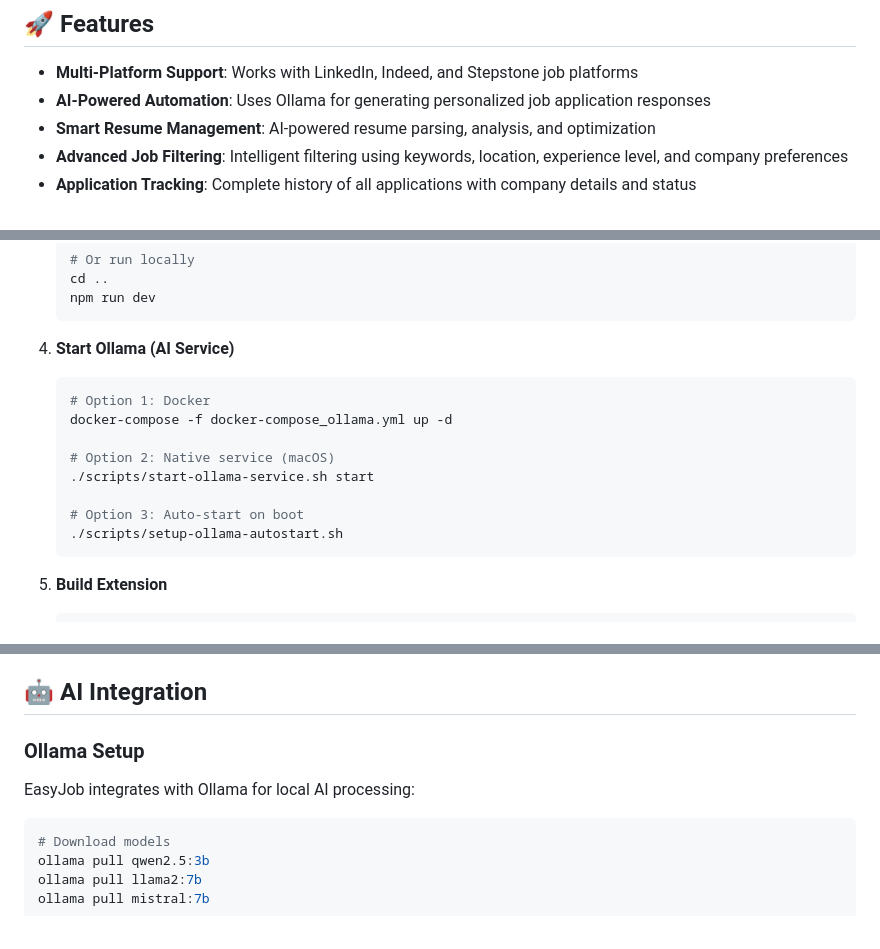
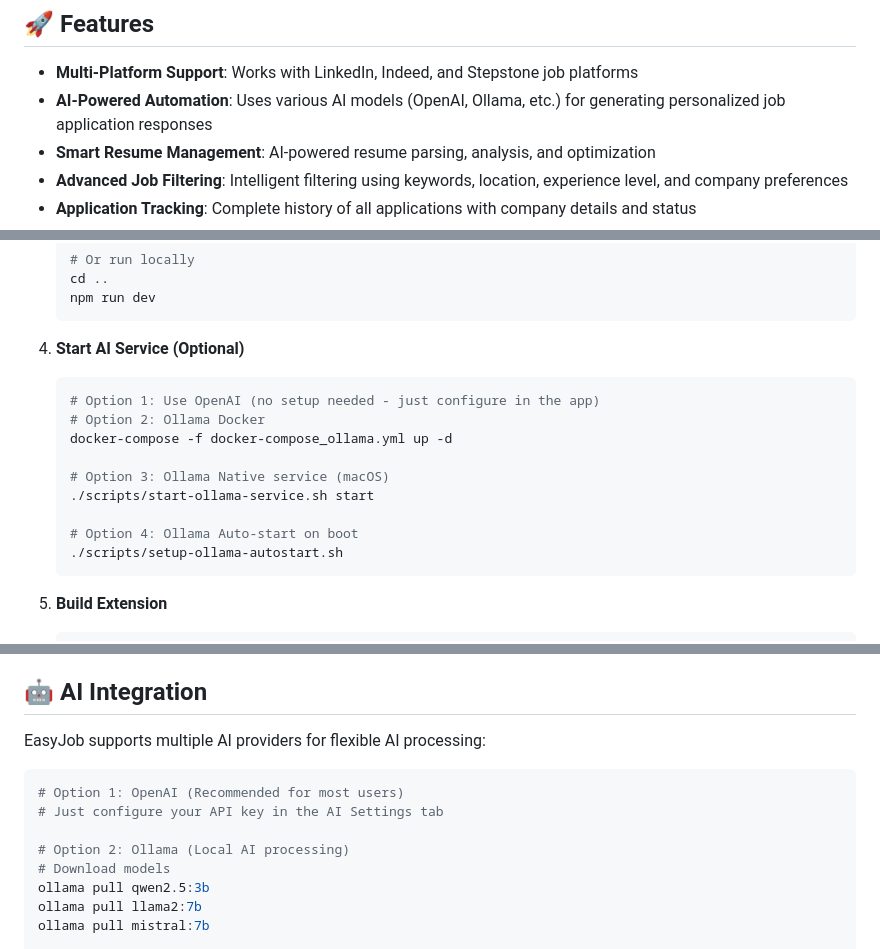
Before and after one commit to samidh93/EasyJobChromePlugin, a Markdown page: README.md, 3 parts joined by grey strips. GitHub-like rendering.

````diff
--- a/README.md
+++ b/README.md
@@ -5,7 +5,7 @@ A comprehensive Chrome extension that automates job applications across multiple
 ## 🚀 Features
 
 - **Multi-Platform Support**: Works with LinkedIn, Indeed, and Stepstone job platforms
-- **AI-Powered Automation**: Uses Ollama for generating personalized job application responses
+- **AI-Powered Automation**: Uses various AI models (OpenAI, Ollama, etc.) for generating personalized job application responses
 - **Smart Resume Management**: AI-powered resume parsing, analysis, and optimization
 - **Advanced Job Filtering**: Intelligent filtering using keywords, location, experience level, and company preferences
 - **Application Tracking**: Complete history of all applications with company details and status
@@ -108,15 +108,16 @@ EasyJob provides an intuitive interface through several key tabs, each designed
    npm run dev
    ```
 
-4. **Start Ollama (AI Service)**
+4. **Start AI Service (Optional)**
    ```bash
-   # Option 1: Docker
+   # Option 1: Use OpenAI (no setup needed - just configure in the app)
+   # Option 2: Ollama Docker
    docker-compose -f docker-compose_ollama.yml up -d
 
-   # Option 2: Native service (macOS)
+   # Option 3: Ollama Native service (macOS)
    ./scripts/start-ollama-service.sh start
 
-   # Option 3: Auto-start on boot
+   # Option 4: Ollama Auto-start on boot
    ./scripts/setup-ollama-autostart.sh
    ```
 
@@ -218,11 +219,13 @@ The PostgreSQL database includes comprehensive tables for:
 
 ## 🤖 AI Integration
 
-### Ollama Setup
-
-EasyJob integrates with Ollama for local AI processing:
+EasyJob supports multiple AI providers for flexible AI processing:
 
 ```bash
+# Option 1: OpenAI (Recommended for most users)
+# Just configure your API key in the AI Settings tab
+
+# Option 2: Ollama (Local AI processing)
 # Download models
 ollama pull qwen2.5:3b
 ollama pull llama2:7b
````
Also changed, not shown: other parts of README.md (+5 -3 lines).
